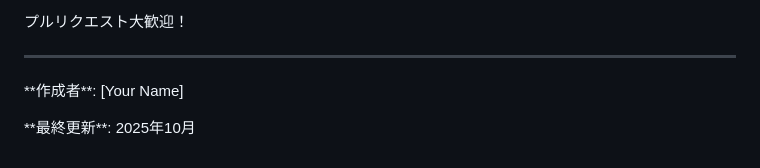
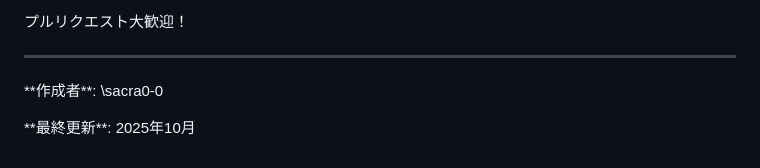
Before and after one commit to sacra0-0/ai-podcast-generator, a Markdown page: README.md, the part around the change. Rendered like a GitHub page.

```diff
--- a/README.md
+++ b/README.md
@@ -434,6 +434,6 @@ MIT License
 
 
 
-\*\*作成者\*\*: \[Your Name]
+\*\*作成者\*\*: \sacra0-0
 
 \*\*最終更新\*\*: 2025年10月
```
